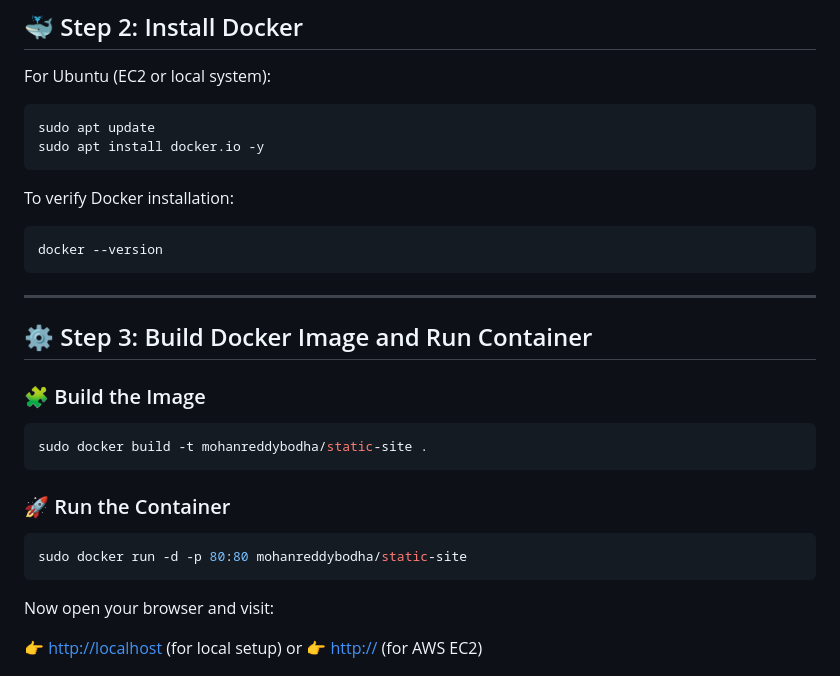
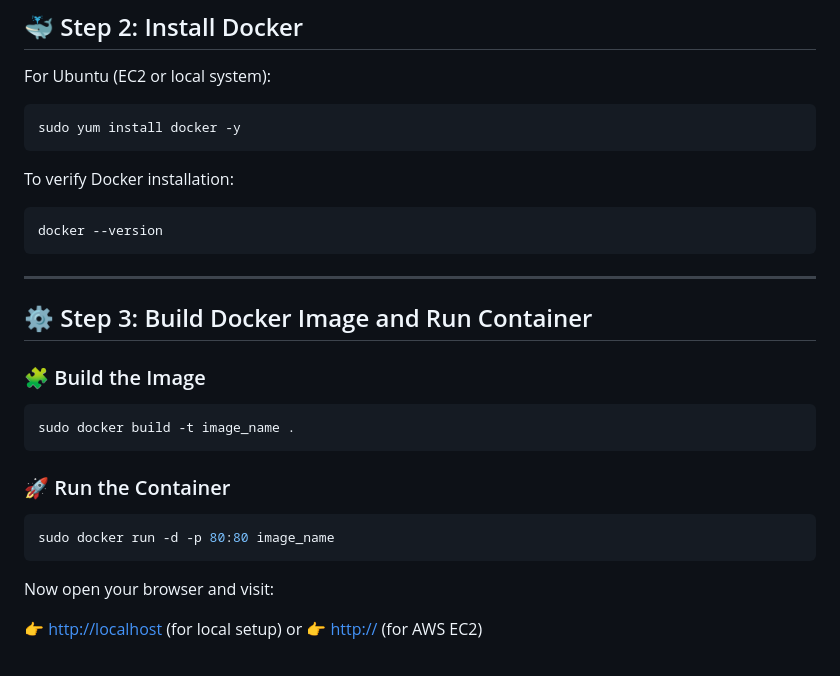
Before and after one commit to mohanreddybodha/mini_projects, a Markdown page: static-docker-website/READ.md, the part around one of its changes. Rendered like a GitHub page.

````diff
--- a/static-docker-website/READ.md
+++ b/static-docker-website/READ.md
@@ -73,8 +136,7 @@ cd mini_projects
 For Ubuntu (EC2 or local system):
 
 ```bash
-sudo apt update
-sudo apt install docker.io -y
+sudo yum install docker -y
 ```
 
 To verify Docker installation:
@@ -90,13 +152,13 @@ docker --version
 ### 🧩 Build the Image
 
 ```bash
-sudo docker build -t mohanreddybodha/static-site .
+sudo docker build -t image_name .
 ```
 
 ### 🚀 Run the Container
 
 ```bash
-sudo docker run -d -p 80:80 mohanreddybodha/static-site
+sudo docker run -d -p 80:80 image_name
 ```
 
 Now open your browser and visit:
````
Also changed, not shown: other parts of static-docker-website/READ.md (+63 -0 lines).
